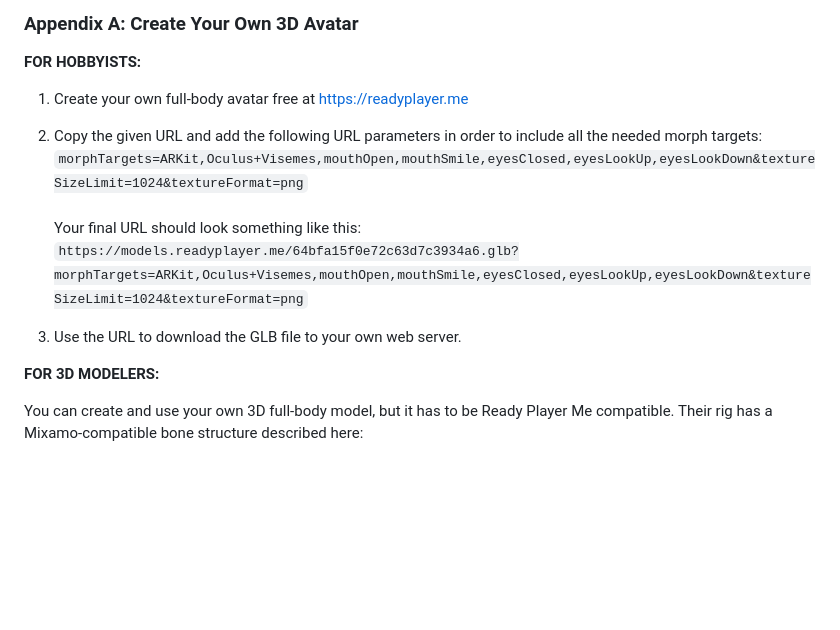
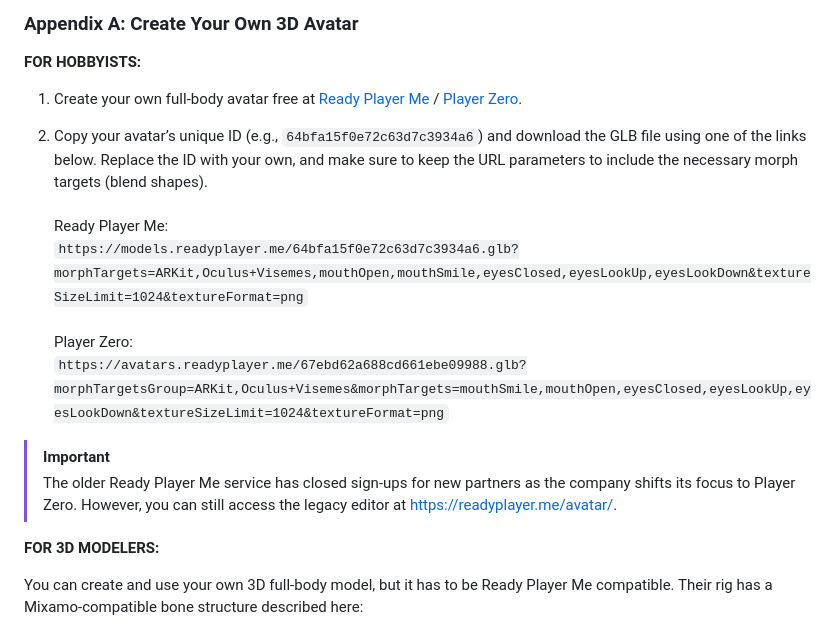
Before and after one commit to met4citizen/TalkingHead, a Markdown page: README.md, the part around the change. Drawn GitHub-style; blank space fills up the shorter version.

Commit message:
Added download instructions for Player Zero, closes #96

```diff
--- a/README.md
+++ b/README.md
@@ -375,11 +375,12 @@ Washington, D. C., 1976. https://apps.dtic.mil/sti/pdfs/ADA021929.pdf
 
 **FOR HOBBYISTS:**
 
-1. Create your own full-body avatar free at [https://readyplayer.me](https://readyplayer.me)
+1. Create your own full-body avatar free at [Ready Player Me](https://readyplayer.me) / [Player Zero](https://playerzero.readyplayer.me/).
 
-2. Copy the given URL and add the following URL parameters in order to include all the needed morph targets:<br>`morphTargets=ARKit,Oculus+Visemes,mouthOpen,mouthSmile,eyesClosed,eyesLookUp,eyesLookDown&textureSizeLimit=1024&textureFormat=png`<br><br>Your final URL should look something like this:<br>`https://models.readyplayer.me/64bfa15f0e72c63d7c3934a6.glb?morphTargets=ARKit,Oculus+Visemes,mouthOpen,mouthSmile,eyesClosed,eyesLookUp,eyesLookDown&textureSizeLimit=1024&textureFormat=png`
+2. Copy your avatar’s unique ID (e.g., `64bfa15f0e72c63d7c3934a6`) and download the GLB file using one of the links below. Replace the ID with your own, and make sure to keep the URL parameters to include the necessary morph targets (blend shapes).<br><br>Ready Player Me:<br>`https://models.readyplayer.me/64bfa15f0e72c63d7c3934a6.glb?morphTargets=ARKit,Oculus+Visemes,mouthOpen,mouthSmile,eyesClosed,eyesLookUp,eyesLookDown&textureSizeLimit=1024&textureFormat=png`<br><br>Player Zero:<br>`https://avatars.readyplayer.me/67ebd62a688cd661ebe09988.glb?morphTargetsGroup=ARKit,Oculus+Visemes&morphTargets=mouthSmile,mouthOpen,eyesClosed,eyesLookUp,eyesLookDown&textureSizeLimit=1024&textureFormat=png`
 
-3. Use the URL to download the GLB file to your own web server.
+> [!IMPORTANT]
+> The older Ready Player Me service has closed sign-ups for new partners as the company shifts its focus to Player Zero. However, you can still access the legacy editor at [https://readyplayer.me/avatar/](https://readyplayer.me/avatar/).
 
 **FOR 3D MODELERS:**
 
```
